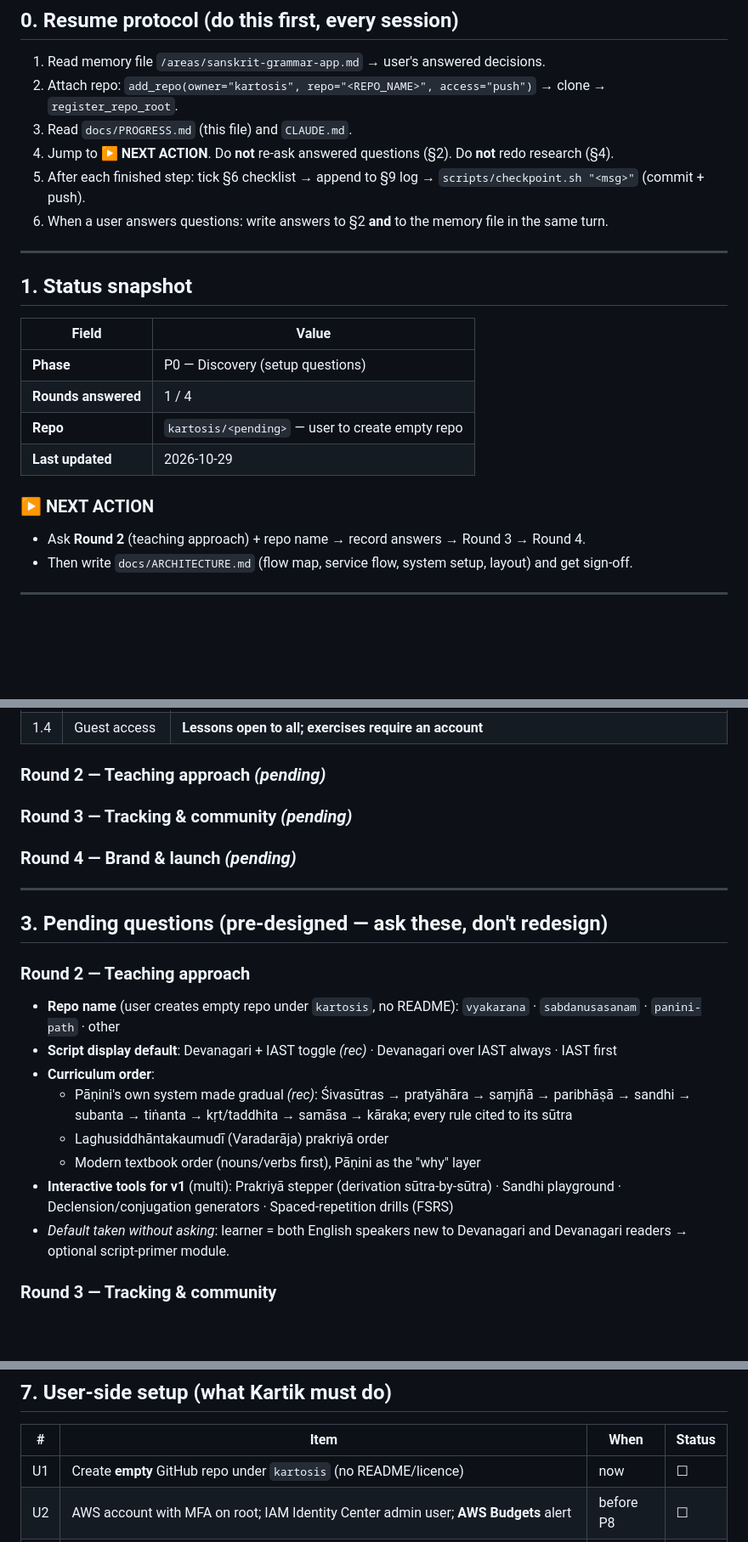
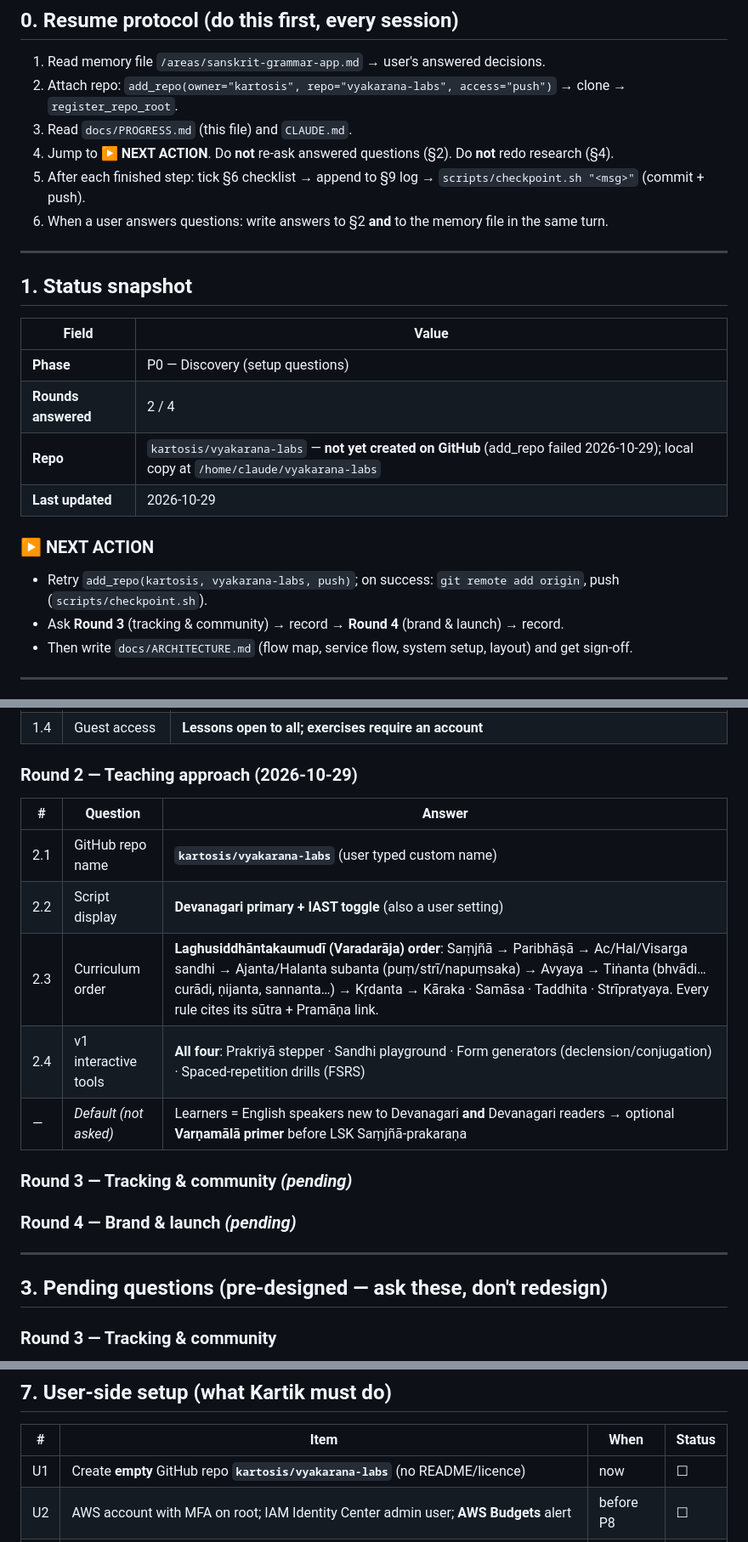
Before and after one commit to kartosis/vyakarana-labs, a Markdown page: docs/PROGRESS.md, 3 parts joined by grey strips. Shown at 85% size. Rendered like a GitHub page; blank space fills up the shorter version.

Commit message:
docs(progress): record Round 2 answers

```diff
--- a/docs/PROGRESS.md
+++ b/docs/PROGRESS.md
@@ -8,7 +8,7 @@
 ## 0. Resume protocol (do this first, every session)
 
 1. Read memory file `/areas/sanskrit-grammar-app.md` → user's answered decisions.
-2. Attach repo: `add_repo(owner="kartosis", repo="<REPO_NAME>", access="push")` → clone → `register_repo_root`.
+2. Attach repo: `add_repo(owner="kartosis", repo="vyakarana-labs", access="push")` → clone → `register_repo_root`.
 3. Read `docs/PROGRESS.md` (this file) and `CLAUDE.md`.
 4. Jump to **▶ NEXT ACTION**. Do **not** re-ask answered questions (§2). Do **not** redo research (§4).
 5. After each finished step: tick §6 checklist → append to §9 log → `scripts/checkpoint.sh "<msg>"` (commit + push).
@@ -21,12 +21,13 @@
 | Field | Value |
 |---|---|
 | **Phase** | P0 — Discovery (setup questions) |
-| **Rounds answered** | 1 / 4 |
-| **Repo** | `kartosis/<pending>` — user to create empty repo |
+| **Rounds answered** | 2 / 4 |
+| **Repo** | `kartosis/vyakarana-labs` — **not yet created on GitHub** (add_repo failed 2026-10-29); local copy at `/home/claude/vyakarana-labs` |
 | **Last updated** | 2026-10-29 |
 
 ### ▶ NEXT ACTION
-- Ask **Round 2** (teaching approach) + repo name → record answers → Round 3 → Round 4.
+- Retry `add_repo(kartosis, vyakarana-labs, push)`; on success: `git remote add origin`, push (`scripts/checkpoint.sh`).
+- Ask **Round 3** (tracking & community) → record → **Round 4** (brand & launch) → record.
 - Then write `docs/ARCHITECTURE.md` (flow map, service flow, system setup, layout) and get sign-off.
 
 ---
@@ -41,23 +42,20 @@
 | 1.3 | Sign-in methods | **Email one-time code only** (passwordless) |
 | 1.4 | Guest access | **Lessons open to all; exercises require an account** |
 
-### Round 2 — Teaching approach *(pending)*
+### Round 2 — Teaching approach (2026-10-29)
+| # | Question | Answer |
+|---|---|---|
+| 2.1 | GitHub repo name | **`kartosis/vyakarana-labs`** (user typed custom name) |
+| 2.2 | Script display | **Devanagari primary + IAST toggle** (also a user setting) |
+| 2.3 | Curriculum order | **Laghusiddhāntakaumudī (Varadarāja) order**: Saṃjñā → Paribhāṣā → Ac/Hal/Visarga sandhi → Ajanta/Halanta subanta (puṃ/strī/napuṃsaka) → Avyaya → Tiṅanta (bhvādi…curādi, ṇijanta, sannanta…) → Kṛdanta → Kāraka · Samāsa · Taddhita · Strīpratyaya. Every rule cites its sūtra + Pramāṇa link. |
+| 2.4 | v1 interactive tools | **All four**: Prakriyā stepper · Sandhi playground · Form generators (declension/conjugation) · Spaced-repetition drills (FSRS) |
+| — | *Default (not asked)* | Learners = English speakers new to Devanagari **and** Devanagari readers → optional **Varṇamālā primer** before LSK Saṃjñā-prakaraṇa |
 ### Round 3 — Tracking & community *(pending)*
 ### Round 4 — Brand & launch *(pending)*
 
 ---
 
 ## 3. Pending questions (pre-designed — ask these, don't redesign)
-
-### Round 2 — Teaching approach
-- **Repo name** (user creates empty repo under `kartosis`, no README): `vyakarana` · `sabdanusasanam` · `panini-path` · other
-- **Script display default**: Devanagari + IAST toggle *(rec)* · Devanagari over IAST always · IAST first
-- **Curriculum order**:
-  - Pāṇini's own system made gradual *(rec)*: Śivasūtras → pratyāhāra → saṃjñā → paribhāṣā → sandhi → subanta → tiṅanta → kṛt/taddhita → samāsa → kāraka; every rule cited to its sūtra
-  - Laghusiddhāntakaumudī (Varadarāja) prakriyā order
-  - Modern textbook order (nouns/verbs first), Pāṇini as the "why" layer
-- **Interactive tools for v1** (multi): Prakriyā stepper (derivation sūtra-by-sūtra) · Sandhi playground · Declension/conjugation generators · Spaced-repetition drills (FSRS)
-- *Default taken without asking*: learner = both English speakers new to Devanagari and Devanagari readers → optional script-primer module.
 
 ### Round 3 — Tracking & community
 - **Tracking depth**: learning data + cookieless privacy-first analytics *(rec)* · + full product analytics (PostHog, needs consent banner) · learning data only
@@ -138,7 +136,7 @@ IaC: Terraform (remote state S3 + lock) · CI/CD: GitHub Actions + OIDC role ·
 
 | # | Item | When | Status |
 |---|---|---|---|
-| U1 | Create **empty** GitHub repo under `kartosis` (no README/licence) | now | ☐ |
+| U1 | Create **empty** GitHub repo **`kartosis/vyakarana-labs`** (no README/licence) | now | ☐ |
 | U2 | AWS account with MFA on root; IAM Identity Center admin user; **AWS Budgets** alert | before P8 | ☐ |
 | U3 | Bootstrap Terraform state bucket (script provided) + GitHub OIDC role (Terraform provided) | P8 | ☐ |
 | U4 | **SES**: verify domain (DKIM), request **production access** (sandbox only emails verified addresses) | P8 / P11 | ☐ |
```
Also changed, not shown: other parts of docs/PROGRESS.md (+2 -1 lines).
